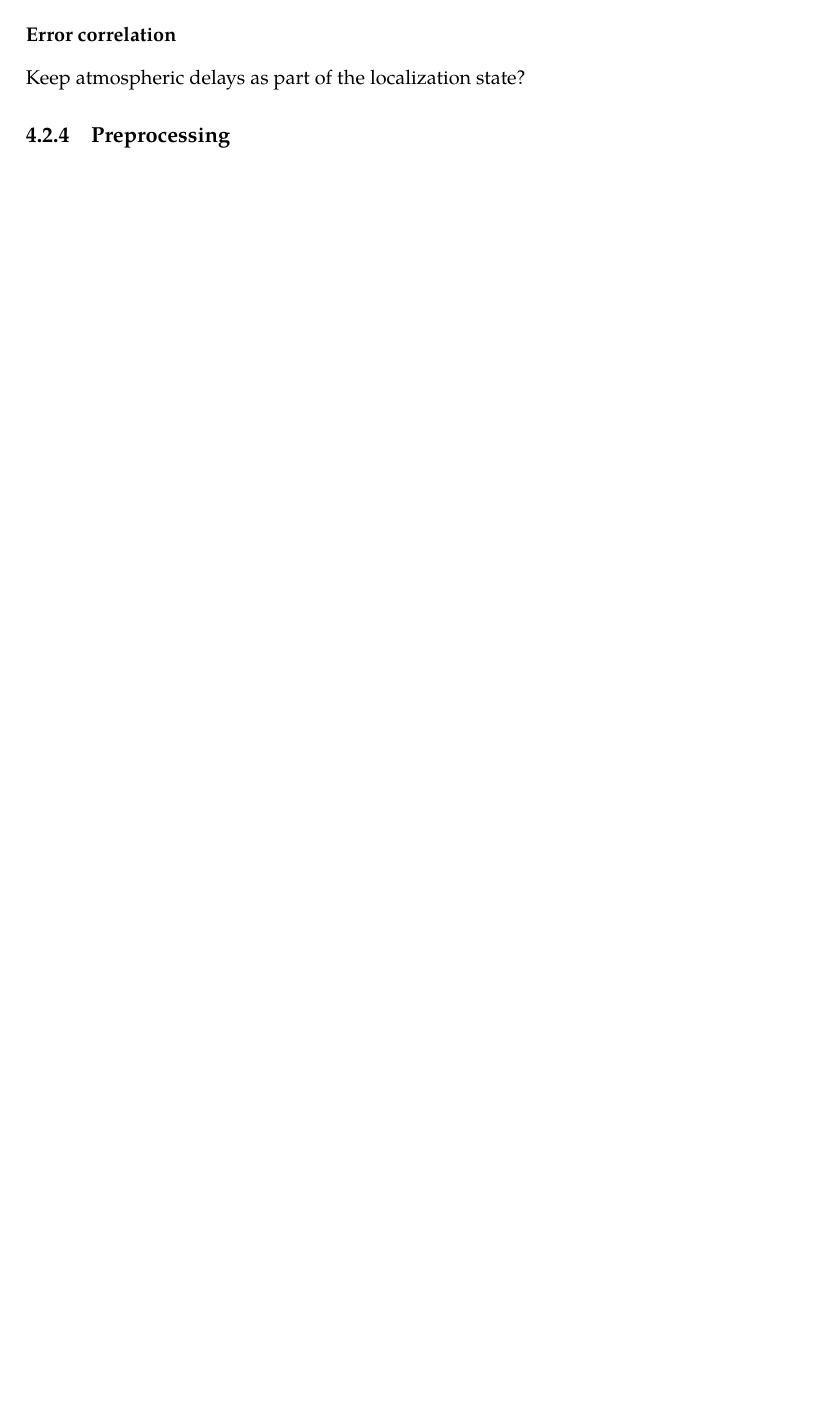
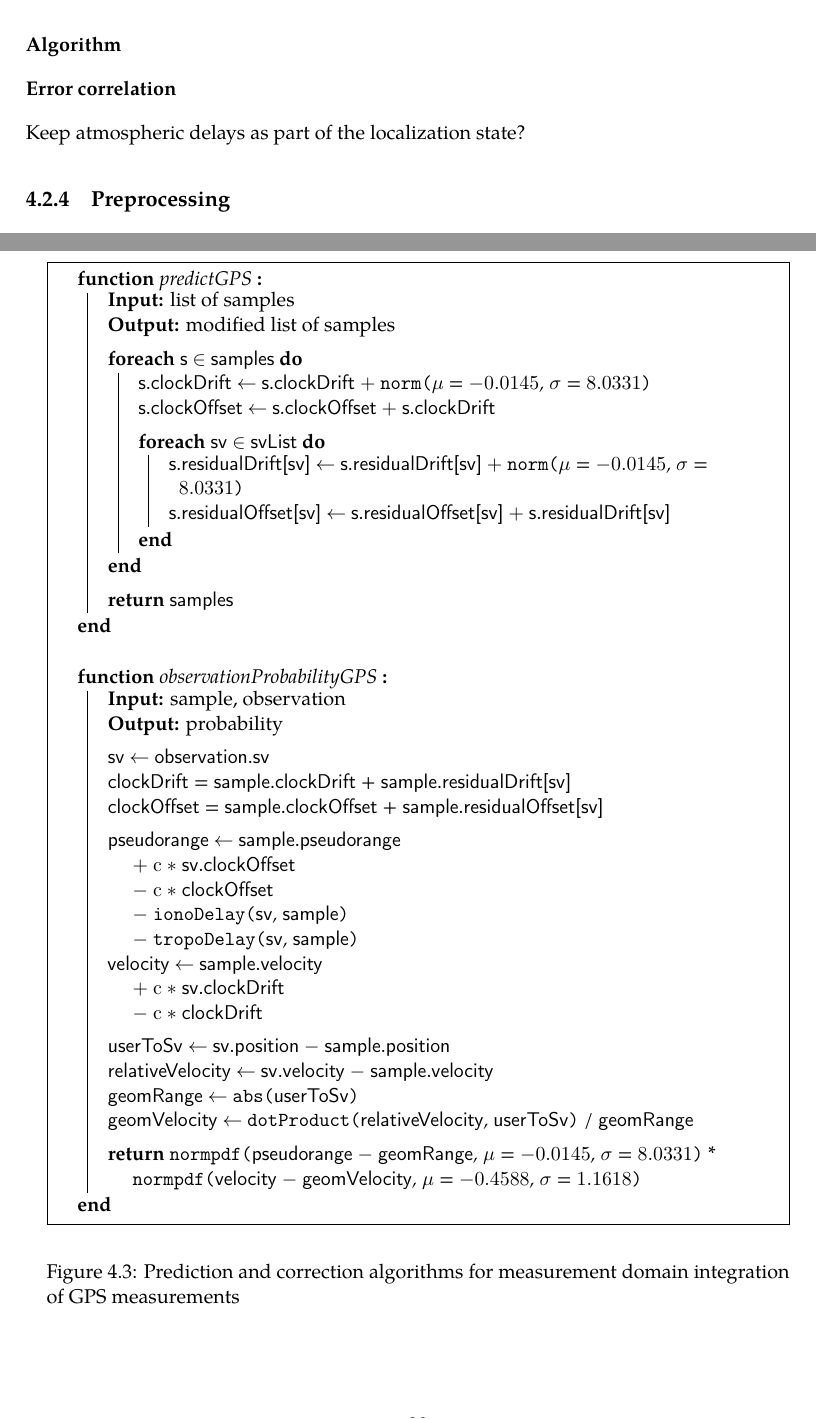
Before and after one commit to bluecube/thesis, a LaTeX thesis (text/thesis.tex, which reads text/tex/gps-and-mcl.tex): part of page 40 of 63 before the commit and two parts of pages 40 and 41 of 63 after it, the two joined at a grey line, cut at the place of the change, the shorter picture padded with empty space. Compiled offline with pdfLaTeX.

Commit message:
text: Algorithms for measurement domain integration.

```diff
--- a/text/tex/gps-and-mcl.tex
+++ b/text/tex/gps-and-mcl.tex
@@ -200,6 +200,99 @@ estimated, consisting of residual clock offset and residual clock drift.
 \subsection{Error distribution}
 Normal distribution (???)
 
+\subsubsection{Algorithm}
+
+\begin{figure}[tp]
+\begin{algorithm}[H]
+    \SetKwFunction{abs}{abs}
+    \SetKwFunction{exp}{exp}
+    \SetKwFunction{dotProduct}{dotProduct}
+    \SetKwFunction{norm}{norm}
+    \SetKwFunction{normpdf}{normpdf}
+    \SetKwFunction{tropoDelay}{tropoDelay}
+    \SetKwFunction{ionoDelay}{ionoDelay}
+
+    \SetKwData{samples}{samples}
+    \SetKwData{sample}{s}
+    \SetKwData{samplex}{sample}
+
+
+    \SetKwData{clockDrift}{clockDrift}
+    \SetKwData{clockOffset}{clockOffset}
+    \SetKwArray{residualDrift}{residualDrift}
+    \SetKwArray{residualOffset}{residualOffset}
+    \SetKwData{sv}{sv}
+    \SetKwData{svs}{svList}
+    \SetKwData{geometricDistance}{geometricDistance}
+    \SetKwData{pseudorange}{pseudorange}
+    \SetKwData{position}{position}
+    \SetKwData{velocity}{velocity}
+    \SetKwData{relativeVelocity}{relativeVelocity}
+    \SetKwData{userToSv}{userToSv}
+    \SetKwData{geomRange}{geomRange}
+    \SetKwData{geomVelocity}{geomVelocity}
+    \SetKwData{pseudorangeError}{pseudorangeError}
+    \SetKwData{velocityError}{velocityError}
+    \SetKwData{observation}{observation}
+    %\SetKwData{x}{x}
+    %\SetKwData{x}{x}
+
+    \function{predictGPS}{
+        \KwIn{list of samples}
+        \KwOut{modified list of samples}
+        \BlankLine
+        \ForEach{\sample \(\in\) \samples}{
+            \sample.\clockDrift \assign \sample.\clockDrift \(+\) \norm{\(\mu\) = \num{-0.0145}, \(\sigma\) = \num{8.0331}}\;
+            \sample.\clockOffset \assign \sample.\clockOffset \(+\) \sample.\clockDrift\;
+
+            \BlankLine
+            \ForEach{\sv \(\in\) \svs}{
+                \sample.\residualDrift{\sv} \assign \sample.\residualDrift{\sv} \(+\) \norm{\(\mu\) = \num{-0.0145}, \(\sigma\) = \num{8.0331}}\;
+                \sample.\residualOffset{\sv} \assign \sample.\residualOffset{\sv} \(+\) \sample.\residualDrift{\sv}\;
+            }
+        }
+        \BlankLine
+        \Return{\samples}\;
+    }
+
+    \BlankLine
+    \BlankLine
+    \BlankLine
+    \function{observationProbabilityGPS}{
+        \KwIn{sample, observation}
+        \KwOut{probability}
+
+        \BlankLine
+        \sv \assign \observation.\sv\;
+        \clockDrift = \samplex.\clockDrift + \samplex.\residualDrift{\sv}\;
+        \clockOffset = \samplex.\clockOffset + \samplex.\residualOffset{\sv}\;
+
+        \BlankLine
+        \pseudorange \assign \samplex.\pseudorange\\
+            \hspace{1em} \(+\) \(\speedoflight\) \(*\) \sv.\clockOffset\\
+            \hspace{1em} \(-\) \(\speedoflight\) \(*\) \clockOffset\\
+            \hspace{1em} \(-\) \ionoDelay{\sv, \samplex}\\
+            \hspace{1em} \(-\) \tropoDelay{\sv, \samplex}\;
+        \velocity \assign \samplex.\velocity\\
+            \hspace{1em} \(+\) \(\speedoflight\) \(*\) \sv.\clockDrift\\
+            \hspace{1em} \(-\) \(\speedoflight\) \(*\) \clockDrift\;
+
+        \BlankLine
+        \userToSv \assign \sv.\position \(-\) \samplex.\position\;
+        \relativeVelocity \assign \sv.\velocity \(-\) \samplex.\velocity\;
+
+        \geomRange \assign \abs{\userToSv}\;
+        \geomVelocity \assign \dotProduct{\relativeVelocity, \userToSv} / \geomRange\;
+
+        \BlankLine
+        \Return  \normpdf{\pseudorange \(-\) \geomRange, \(\mu\) = \num{-0.0145}, \(\sigma\) = \num{8.0331}} * \\
+             \hspace{1em} \normpdf{\velocity \(-\) \geomVelocity, \(\mu\) = \num{-0.4588}, \(\sigma\) = \num{1.1618}}\;
+    }
+\end{algorithm}
+\caption{Prediction and correction algorithms for measurement domain integration of GPS measurements}
+\label{algo:gps-measurement-domain}
+\end{figure}
+
 \subsubsection{Error correlation}
 \label{sec:measurement-domain-correlation}
 Keep atmospheric delays as part of the localization state?
```
